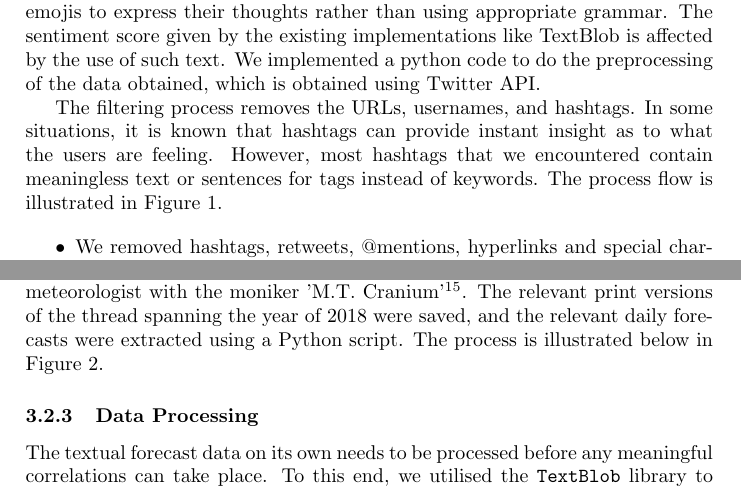
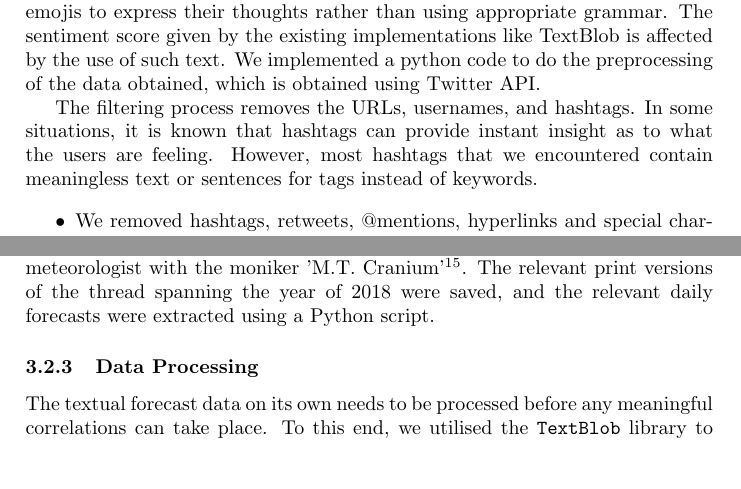
Before and after one commit to johnstcn/cs7is4group4, a LaTeX paper (group4.tex): two parts of pages 4 and 6 of 10 before the commit and two parts of pages 4 and 5 of 9 after it, joined at a grey line, cut so that both start at the same text, the shorter picture padded with empty space. Compiled offline with pdfLaTeX.

Commit message:
paper: remove extraneous figures

```diff
--- a/group4.tex
+++ b/group4.tex
@@ -91,4 +91,4 @@
 
     The tweets are 140 characters long. Considering this constraint, initial analysis from the chunk of tweets revealed that, users tend to use more contractions and emojis to express their thoughts rather than using appropriate grammar. The sentiment score given by the existing implementations like TextBlob is affected by the use of such text. We implemented a python code to do the preprocessing of the data obtained, which is obtained using Twitter API.
 
-    The filtering process removes the URLs, usernames, and hashtags. In some situations, it is known that hashtags can provide instant insight as to what the users are feeling. However, most hashtags that we encountered contain meaningless text or sentences for tags instead of keywords. The process flow is illustrated in Figure \ref{fig:twitter_process_flow}.
+    The filtering process removes the URLs, usernames, and hashtags. In some situations, it is known that hashtags can provide instant insight as to what the users are feeling. However, most hashtags that we encountered contain meaningless text or sentences for tags instead of keywords.
@@ -99,5 +97,8 @@
-        \label{fig:twitter_process_flow}
-    \end{figure}
+    % \begin{figure}
+    %     \includegraphics[width=0.8\textwidth]{twitter_process_flow.jpg}
+    %     \caption{Twitter data processing flow.}
+    %     \label{fig:twitter_process_flow}
+    % \end{figure}
 
     \begin{itemize}
         \item{
@@ -125,4 +126,4 @@
 
     To access previously versions of the website more conveniently, the tool \texttt{wayback-machine-scraper} was utilised \footfullcite{github_sangaline_wayback-machine-scraper}. This is a command-line utility that interfaces with \textit{Wayback Machine} and allows a user to download a number of snapshots of a website for a specified date range. For the purposes of this paper, we fetched all the saved snapshots of the MET \'{E}ireann homepage for the year of 2018. Note that this is a sparse dataset, and snapshots of this data is not available for every day.
 
-    As an alternative source of textual forecast data, we turned to a more unorthodox source -- Boards.ie is a discussion board with a wide range of fora which, naturally, includes the topic of weather. One particular thread of interest on this sub-forum has almost daily forecasts provided by an amateur meteorologist with the moniker 'M.T. Cranium' \footfullcite{boards_ie_mt_cranium_forecasts}. The relevant print versions of the thread spanning the year of 2018 were saved, and the relevant daily forecasts were extracted using a Python script. The process is illustrated below in Figure \ref{fig:weather_process_flow}.
+    As an alternative source of textual forecast data, we turned to a more unorthodox source -- Boards.ie is a discussion board with a wide range of fora which, naturally, includes the topic of weather. One particular thread of interest on this sub-forum has almost daily forecasts provided by an amateur meteorologist with the moniker 'M.T. Cranium' \footfullcite{boards_ie_mt_cranium_forecasts}. The relevant print versions of the thread spanning the year of 2018 were saved, and the relevant daily forecasts were extracted using a Python script.
@@ -133,5 +132,8 @@
-        \label{fig:weather_process_flow}
-    \end{figure}
+    % \begin{figure}
+    %     \includegraphics[width=0.8\textwidth]{weather_process_flow.jpeg}
+    %     \caption{Weather data processing flow.}
+    %     \label{fig:weather_process_flow}
+    % \end{figure}
 
 
     \subsubsection{Data Processing}
```
Also changed, not shown: group4.tex (8 more changed lines).
